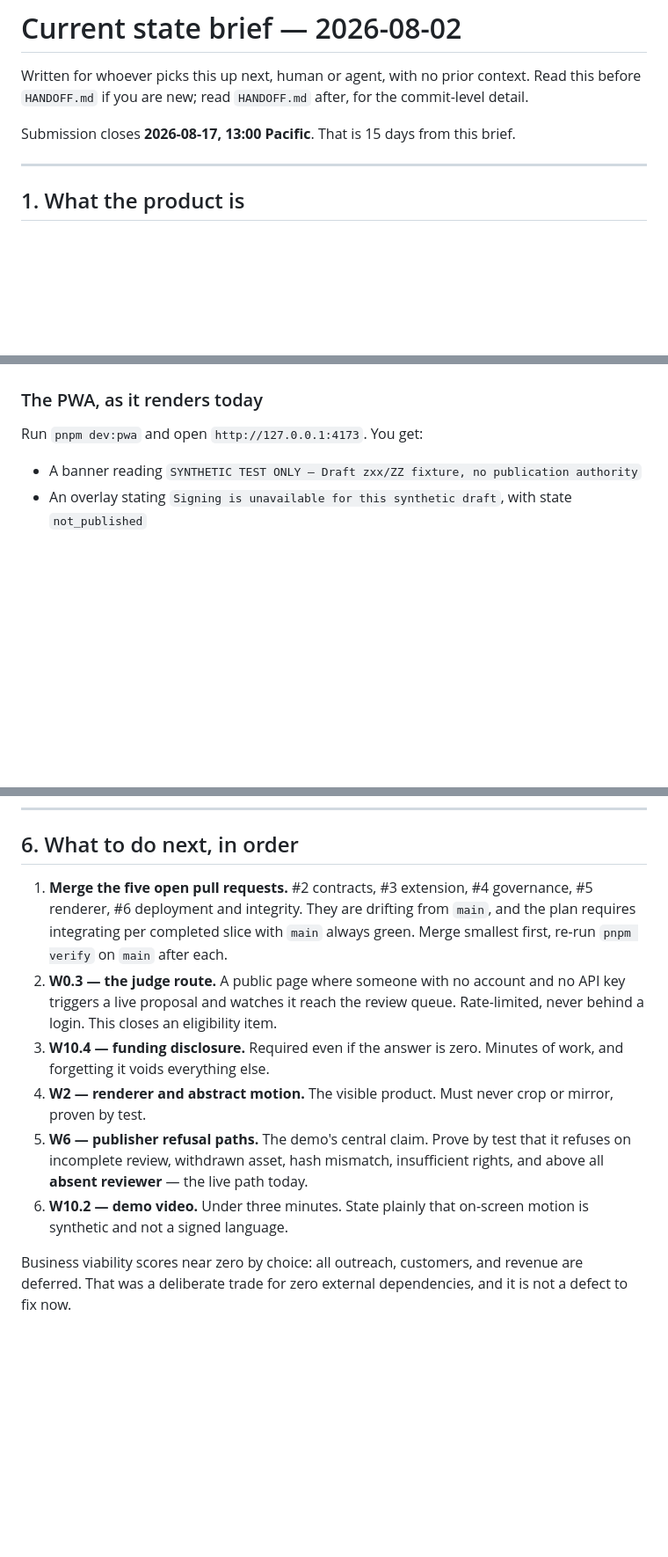
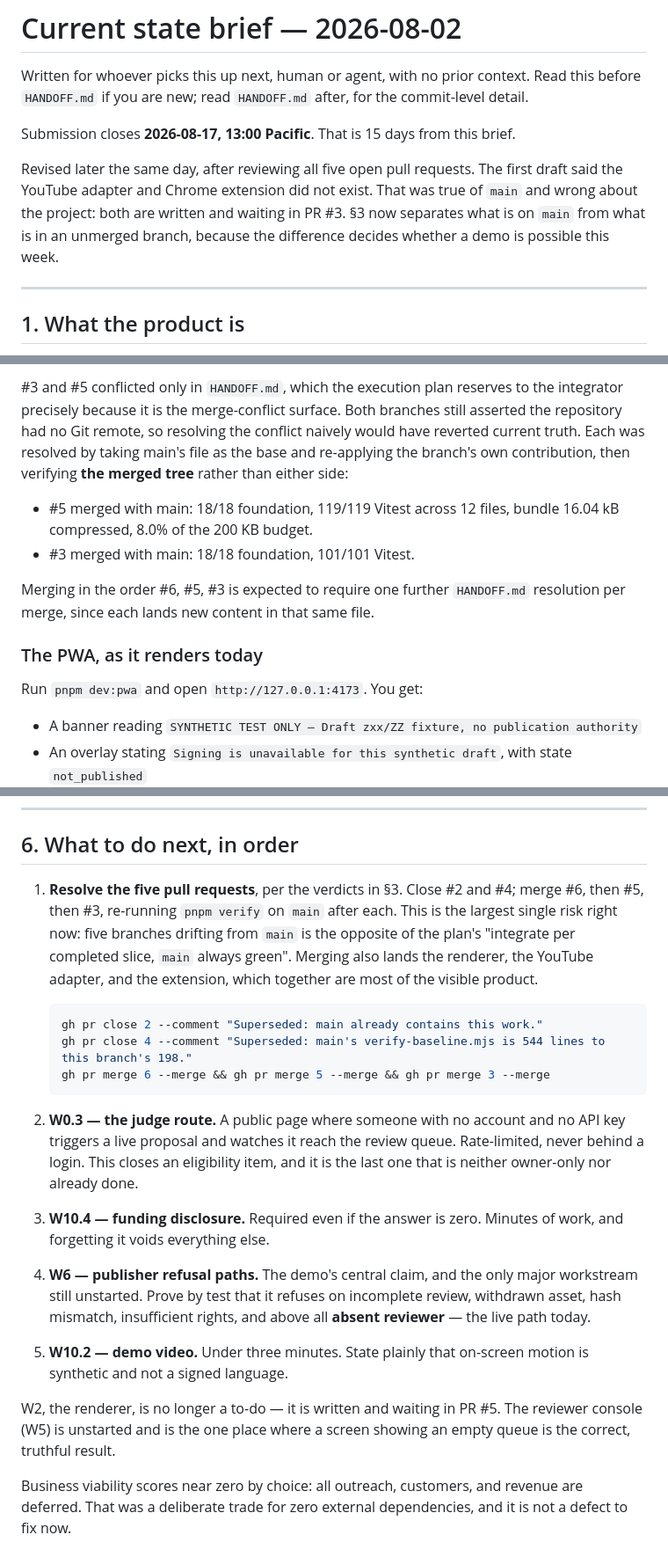
Before and after one commit to Omarzaf/signbridge-overlay, a Markdown page: docs/current-state-brief.md, 3 parts joined by grey strips. Shown at 88% size. Drawn GitHub-style; blank space fills up the shorter version.

````diff
--- a/docs/current-state-brief.md
+++ b/docs/current-state-brief.md
@@ -6,6 +6,12 @@ commit-level detail.
 
 Submission closes **2026-08-17, 13:00 Pacific**. That is 15 days from this
 brief.
+
+Revised later the same day, after reviewing all five open pull requests. The
+first draft said the YouTube adapter and Chrome extension did not exist. That
+was true of `main` and wrong about the project: both are written and waiting in
+PR #3. §3 now separates what is on `main` from what is in an unmerged branch,
+because the difference decides whether a demo is possible this week.
 
 ---
 
@@ -88,3 +120,16 @@ zero TypeScript files. Treat them as unstarted.
+#3 and #5 conflicted only in `HANDOFF.md`, which the execution plan reserves to
+the integrator precisely because it is the merge-conflict surface. Both branches
+still asserted the repository had no Git remote, so resolving the conflict
+naively would have reverted current truth. Each was resolved by taking main's
+file as the base and re-applying the branch's own contribution, then verifying
+**the merged tree** rather than either side:
+
+- #5 merged with main: 18/18 foundation, 119/119 Vitest across 12 files, bundle
+  16.04 kB compressed, 8.0% of the 200 KB budget.
+- #3 merged with main: 18/18 foundation, 101/101 Vitest.
+
+Merging in the order #6, #5, #3 is expected to require one further `HANDOFF.md`
+resolution per merge, since each lands new content in that same file.
 
 ### The PWA, as it renders today
 
@@ -170,22 +215,35 @@ feature work.
 
 ## 6. What to do next, in order
 
-1. **Merge the five open pull requests.** #2 contracts, #3 extension, #4
-   governance, #5 renderer, #6 deployment and integrity. They are drifting from
-   `main`, and the plan requires integrating per completed slice with `main`
-   always green. Merge smallest first, re-run `pnpm verify` on `main` after each.
+1. **Resolve the five pull requests**, per the verdicts in §3. Close #2 and #4;
+   merge #6, then #5, then #3, re-running `pnpm verify` on `main` after each.
+   This is the largest single risk right now: five branches drifting from `main`
+   is the opposite of the plan's "integrate per completed slice, `main` always
+   green". Merging also lands the renderer, the YouTube adapter, and the
+   extension, which together are most of the visible product.
+
+   ```bash
+   gh pr close 2 --comment "Superseded: main already contains this work."
+   gh pr close 4 --comment "Superseded: main's verify-baseline.mjs is 544 lines to this branch's 198."
+   gh pr merge 6 --merge && gh pr merge 5 --merge && gh pr merge 3 --merge
+   ```
+
 2. **W0.3 — the judge route.** A public page where someone with no account and
    no API key triggers a live proposal and watches it reach the review queue.
-   Rate-limited, never behind a login. This closes an eligibility item.
+   Rate-limited, never behind a login. This closes an eligibility item, and it
+   is the last one that is neither owner-only nor already done.
 3. **W10.4 — funding disclosure.** Required even if the answer is zero. Minutes
    of work, and forgetting it voids everything else.
-4. **W2 — renderer and abstract motion.** The visible product. Must never crop
-   or mirror, proven by test.
-5. **W6 — publisher refusal paths.** The demo's central claim. Prove by test
-   that it refuses on incomplete review, withdrawn asset, hash mismatch,
-   insufficient rights, and above all **absent reviewer** — the live path today.
-6. **W10.2 — demo video.** Under three minutes. State plainly that on-screen
+4. **W6 — publisher refusal paths.** The demo's central claim, and the only
+   major workstream still unstarted. Prove by test that it refuses on incomplete
+   review, withdrawn asset, hash mismatch, insufficient rights, and above all
+   **absent reviewer** — the live path today.
+5. **W10.2 — demo video.** Under three minutes. State plainly that on-screen
    motion is synthetic and not a signed language.
+
+W2, the renderer, is no longer a to-do — it is written and waiting in PR #5.
+The reviewer console (W5) is unstarted and is the one place where a screen
+showing an empty queue is the correct, truthful result.
 
 Business viability scores near zero by choice: all outreach, customers, and
 revenue are deferred. That was a deliberate trade for zero external
````
Also changed, not shown: other parts of docs/current-state-brief.md (+43 -17 lines).
